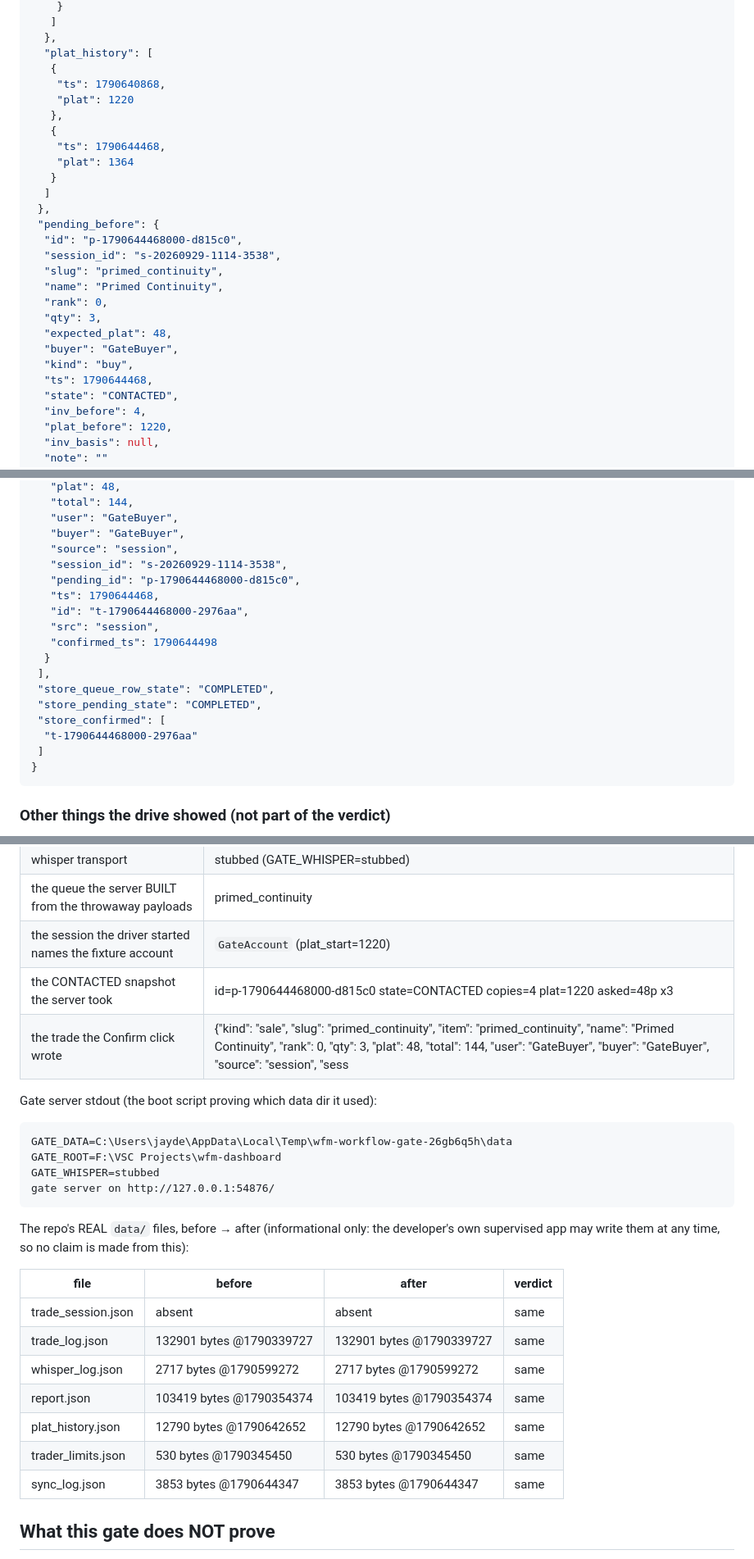
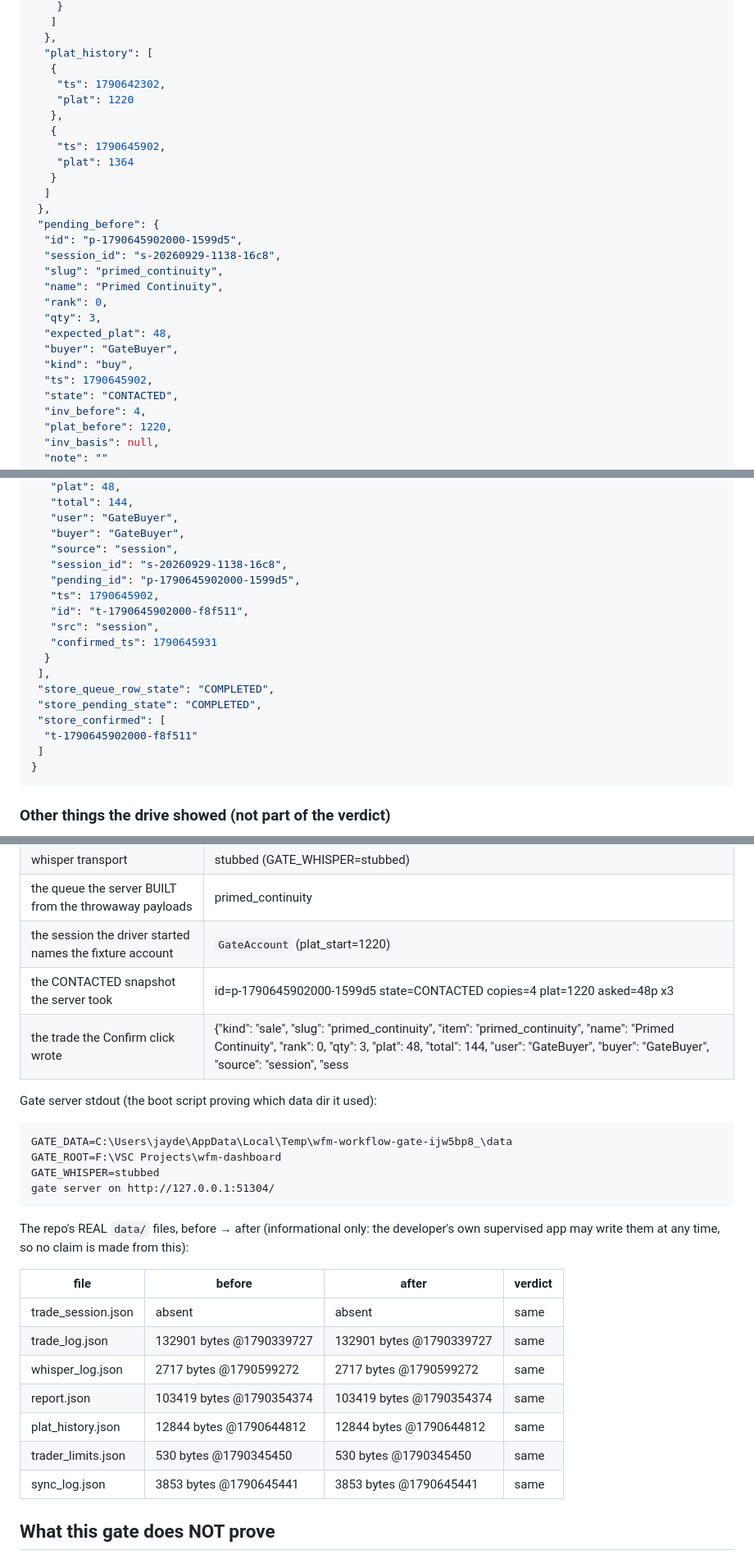
Before and after one commit to JAYST3AM/wfm-dashboard, a Markdown page: design/_session/workflow-report.md, 3 parts joined by grey strips. Shown at 82% size. Drawn GitHub-style.

````diff
--- a/design/_session/workflow-report.md
+++ b/design/_session/workflow-report.md
@@ -333,18 +333,18 @@ Each block is what the driver actually read — DOM text the panel painted, the
   },
   "plat_history": [
    {
-    "ts": 1790640868,
+    "ts": 1790642302,
     "plat": 1220
    },
    {
-    "ts": 1790644468,
+    "ts": 1790645902,
     "plat": 1364
    }
   ]
  },
  "pending_before": {
-  "id": "p-1790644468000-d815c0",
-  "session_id": "s-20260929-1114-3538",
+  "id": "p-1790645902000-1599d5",
+  "session_id": "s-20260929-1138-16c8",
   "slug": "primed_continuity",
   "name": "Primed Continuity",
   "rank": 0,
@@ -352,7 +352,7 @@ Each block is what the driver actually read — DOM text the panel painted, the
   "expected_plat": 48,
   "buyer": "GateBuyer",
   "kind": "buy",
-  "ts": 1790644468,
+  "ts": 1790645902,
   "state": "CONTACTED",
   "inv_before": 4,
   "plat_before": 1220,
@@ -478,18 +478,18 @@ Each block is what the driver actually read — DOM text the panel painted, the
    "user": "GateBuyer",
    "buyer": "GateBuyer",
    "source": "session",
-   "session_id": "s-20260929-1114-3538",
-   "pending_id": "p-1790644468000-d815c0",
-   "ts": 1790644468,
-   "id": "t-1790644468000-2976aa",
+   "session_id": "s-20260929-1138-16c8",
+   "pending_id": "p-1790645902000-1599d5",
+   "ts": 1790645902,
+   "id": "t-1790645902000-f8f511",
    "src": "session",
-   "confirmed_ts": 1790644498
+   "confirmed_ts": 1790645931
   }
  ],
  "store_queue_row_state": "COMPLETED",
  "store_pending_state": "COMPLETED",
  "store_confirmed": [
-  "t-1790644468000-2976aa"
+  "t-1790645902000-f8f511"
  ]
 }
 ```
@@ -524,16 +524,16 @@ Blocked-CDN requests excluded (missing card/warframe art, counted, never hidden)
 | whisper transport | stubbed (GATE_WHISPER=stubbed) |
 | the queue the server BUILT from the throwaway payloads | primed_continuity |
 | the session the driver started names the fixture account | `GateAccount` (plat_start=1220) |
-| the CONTACTED snapshot the server took | id=p-1790644468000-d815c0 state=CONTACTED copies=4 plat=1220 asked=48p x3 |
+| the CONTACTED snapshot the server took | id=p-1790645902000-1599d5 state=CONTACTED copies=4 plat=1220 asked=48p x3 |
 | the trade the Confirm click wrote | {"kind": "sale", "slug": "primed_continuity", "item": "primed_continuity", "name": "Primed Continuity", "rank": 0, "qty": 3, "plat": 48, "total": 144, "user": "GateBuyer", "buyer": "GateBuyer", "source": "session", "sess |
 
 Gate server stdout (the boot script proving which data dir it used):
 
 ```
-GATE_DATA=C:\Users\jayde\AppData\Local\Temp\wfm-workflow-gate-26gb6q5h\data
+GATE_DATA=C:\Users\jayde\AppData\Local\Temp\wfm-workflow-gate-ijw5bp8_\data
 GATE_ROOT=F:\VSC Projects\wfm-dashboard
 GATE_WHISPER=stubbed
-gate server on http://127.0.0.1:54876/
+gate server on http://127.0.0.1:51304/
 ```
 
 The repo's REAL `data/` files, before → after (informational only: the developer's own supervised app may write them at any time, so no claim is made from this):
@@ -544,9 +544,9 @@ The repo's REAL `data/` files, before → after (informational only: the develop
 | trade_log.json | 132901 bytes @1790339727 | 132901 bytes @1790339727 | same |
 | whisper_log.json | 2717 bytes @1790599272 | 2717 bytes @1790599272 | same |
 | report.json | 103419 bytes @1790354374 | 103419 bytes @1790354374 | same |
-| plat_history.json | 12790 bytes @1790642652 | 12790 bytes @1790642652 | same |
+| plat_history.json | 12844 bytes @1790644812 | 12844 bytes @1790644812 | same |
 | trader_limits.json | 530 bytes @1790345450 | 530 bytes @1790345450 | same |
-| sync_log.json | 3853 bytes @1790644347 | 3853 bytes @1790644347 | same |
+| sync_log.json | 3853 bytes @1790645441 | 3853 bytes @1790645441 | same |
 
 ## What this gate does NOT prove
 
````
Also changed, not shown: other parts of design/_session/workflow-report.md (+34 -34 lines).
